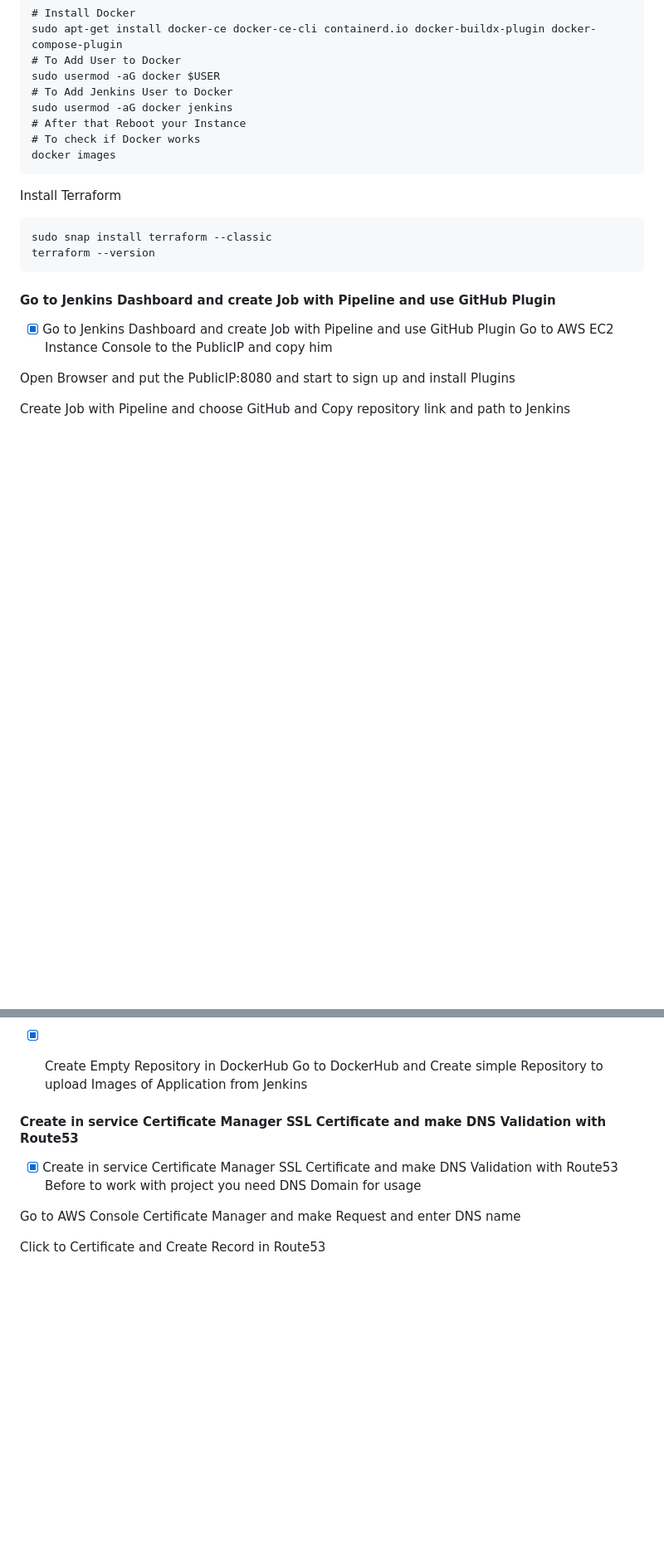
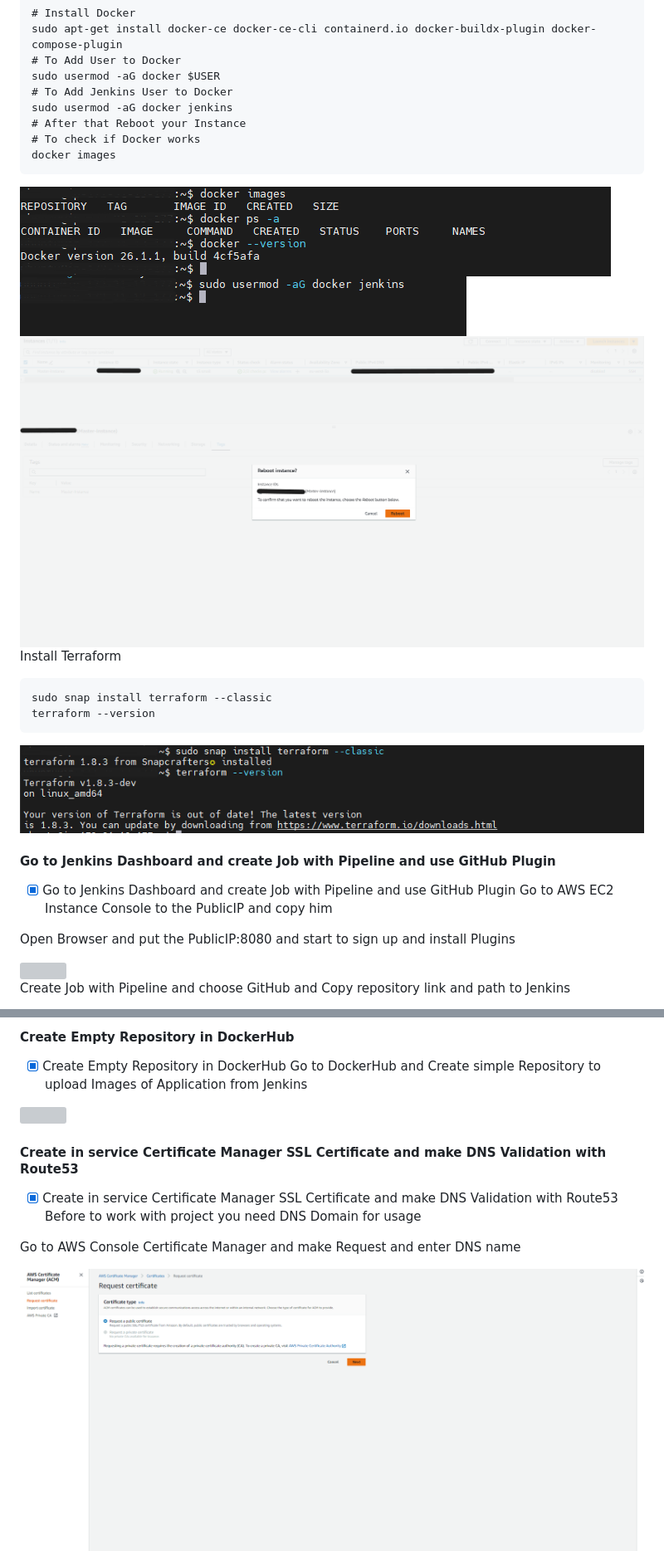
Before and after one commit to MatveyGuralskiy/Auto-Deploy, a Markdown page: README.md, 2 parts joined by grey strips. Shown: that part at 83% size. Drawn GitHub-style; blank space fills up the shorter version; grey boxes are pictures that could not be loaded.

Commit message:
Finished README file of Project

````diff
--- a/README.md
+++ b/README.md
@@ -138,12 +147,19 @@ sudo usermod -aG docker jenkins
 docker images
 ```
 
+<img src="https://github.com/MatveyGuralskiy/Auto-Deploy/blob/main/Screens/Screens/Master-SSH-5.png?raw=true">
+
+<img src="https://github.com/MatveyGuralskiy/Auto-Deploy/blob/main/Screens/Screens/Master-SSH-6-2.png?raw=true">
+
+<img src="https://github.com/MatveyGuralskiy/Auto-Deploy/blob/main/Screens/Screens/Reboot-Master-23.png?raw=true">
+
 Install Terraform
 ```
 sudo snap install terraform --classic
 terraform --version
 ```
 
+<img src="https://github.com/MatveyGuralskiy/Auto-Deploy/blob/main/Screens/Screens/Master-SSH-6.png?raw=true">
 
 #### Go to Jenkins Dashboard and create Job with Pipeline and use GitHub Plugin
 - [x] Go to Jenkins Dashboard and create Job with Pipeline and use GitHub Plugin
@@ -203,5 +240,5 @@ Before to work with project you need DNS Domain for usage
 
 Go to AWS Console Certificate Manager and make Request and enter DNS name
 
-Click to Certificate and Create Record in Route53
+<img src="https://github.com/MatveyGuralskiy/Auto-Deploy/blob/main/Screens/Screens/Certificate-Manager-19.png?raw=true">
 
````
Also changed, not shown: other parts of README.md (+69 -0 lines).
